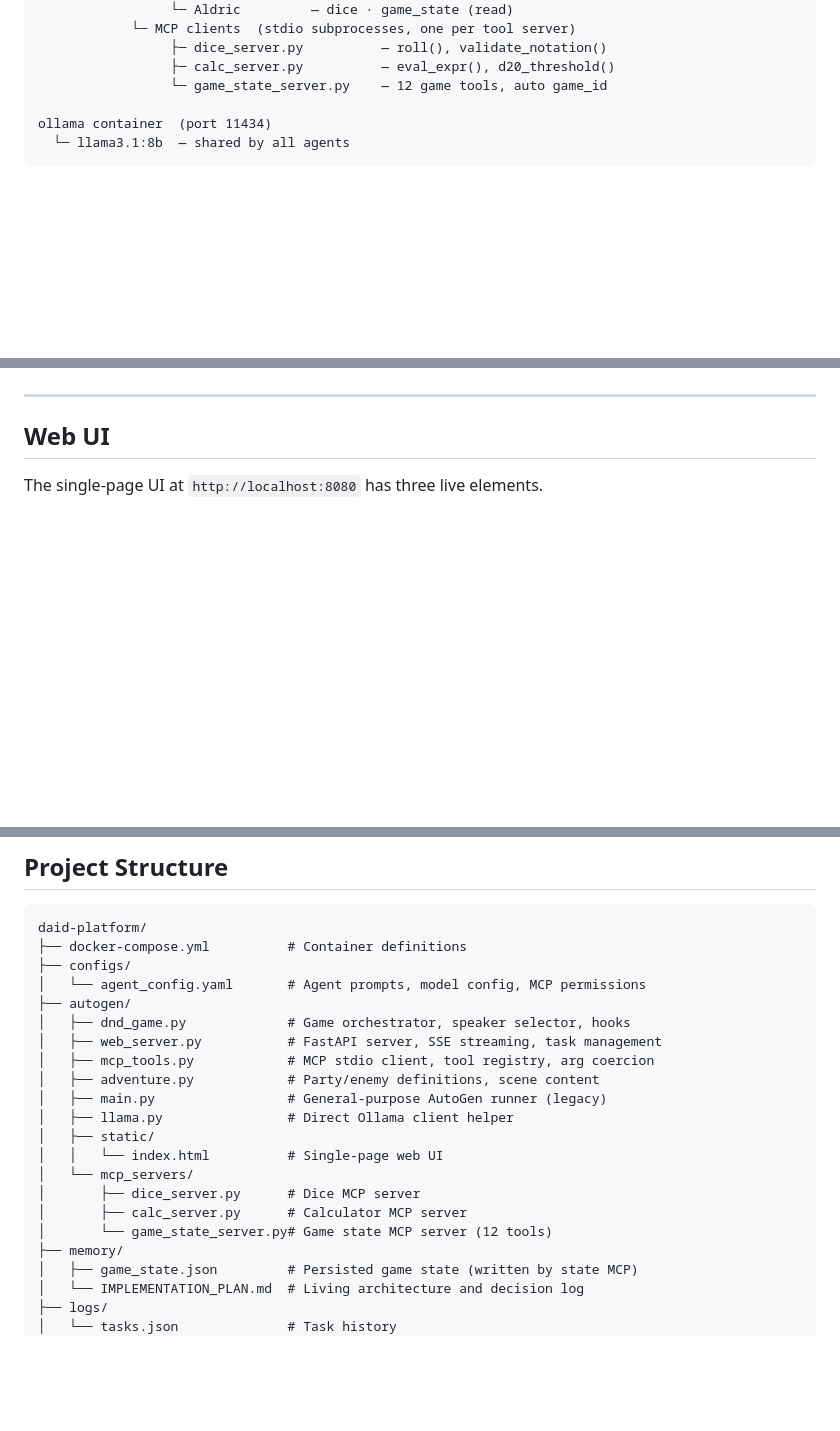
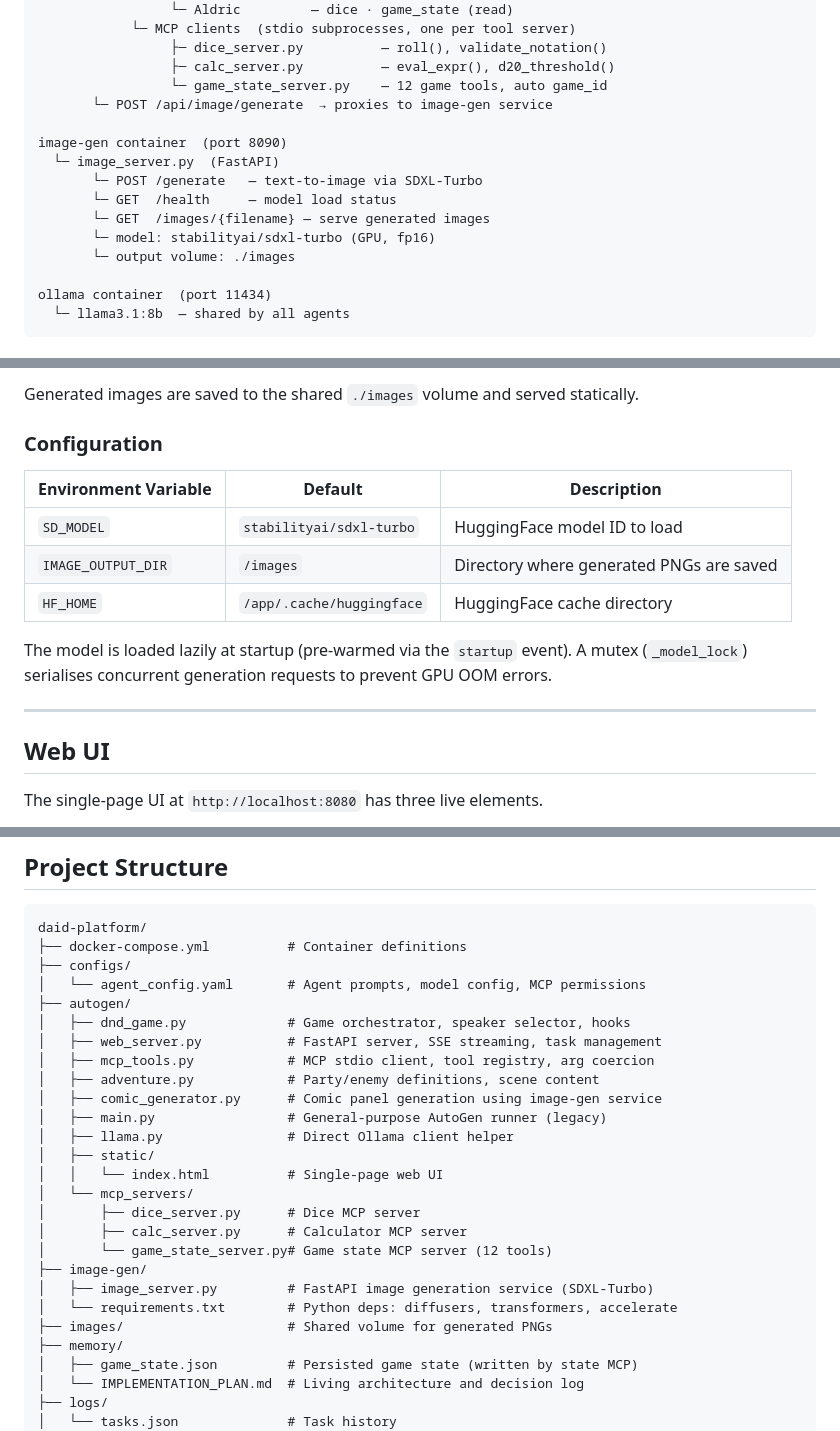
Before and after one commit to moushegh/daid, a Markdown page: README.md, 3 parts joined by grey strips. Drawn GitHub-style; blank space fills up the shorter version.

```diff
--- a/README.md
+++ b/README.md
@@ -55,6 +55,15 @@ ai-web container  (port 8080)
                  ├─ dice_server.py          — roll(), validate_notation()
                  ├─ calc_server.py          — eval_expr(), d20_threshold()
                  └─ game_state_server.py    — 12 game tools, auto game_id
+       └─ POST /api/image/generate  → proxies to image-gen service
+
+image-gen container  (port 8090)
+  └─ image_server.py  (FastAPI)
+       └─ POST /generate   — text-to-image via SDXL-Turbo
+       └─ GET  /health     — model load status
+       └─ GET  /images/{filename} — serve generated images
+       └─ model: stabilityai/sdxl-turbo (GPU, fp16)
+       └─ output volume: ./images
 
 ollama container  (port 11434)
   └─ llama3.1:8b  — shared by all agents
@@ -126,3 +189,14 @@ All `game_id` parameters are optional — if omitted or empty, the server automa
+Generated images are saved to the shared `./images` volume and served statically.
+
+### Configuration
+
+| Environment Variable | Default | Description |
+|---|---|---|
+| `SD_MODEL` | `stabilityai/sdxl-turbo` | HuggingFace model ID to load |
+| `IMAGE_OUTPUT_DIR` | `/images` | Directory where generated PNGs are saved |
+| `HF_HOME` | `/app/.cache/huggingface` | HuggingFace cache directory |
+
+The model is loaded lazily at startup (pre-warmed via the `startup` event). A mutex (`_model_lock`) serialises concurrent generation requests to prevent GPU OOM errors.
 
 ---
 
@@ -230,6 +304,7 @@ daid-platform/
 │   ├── web_server.py           # FastAPI server, SSE streaming, task management
 │   ├── mcp_tools.py            # MCP stdio client, tool registry, arg coercion
 │   ├── adventure.py            # Party/enemy definitions, scene content
+│   ├── comic_generator.py      # Comic panel generation using image-gen service
 │   ├── main.py                 # General-purpose AutoGen runner (legacy)
 │   ├── llama.py                # Direct Ollama client helper
 │   ├── static/
@@ -238,6 +313,10 @@ daid-platform/
 │       ├── dice_server.py      # Dice MCP server
 │       ├── calc_server.py      # Calculator MCP server
 │       └── game_state_server.py# Game state MCP server (12 tools)
+├── image-gen/
+│   ├── image_server.py         # FastAPI image generation service (SDXL-Turbo)
+│   └── requirements.txt        # Python deps: diffusers, transformers, accelerate
+├── images/                     # Shared volume for generated PNGs
 ├── memory/
 │   ├── game_state.json         # Persisted game state (written by state MCP)
 │   └── IMPLEMENTATION_PLAN.md  # Living architecture and decision log
```
Also changed, not shown: other parts of README.md (+56 -1 lines), images/e3aeb782cc29.png (added).
